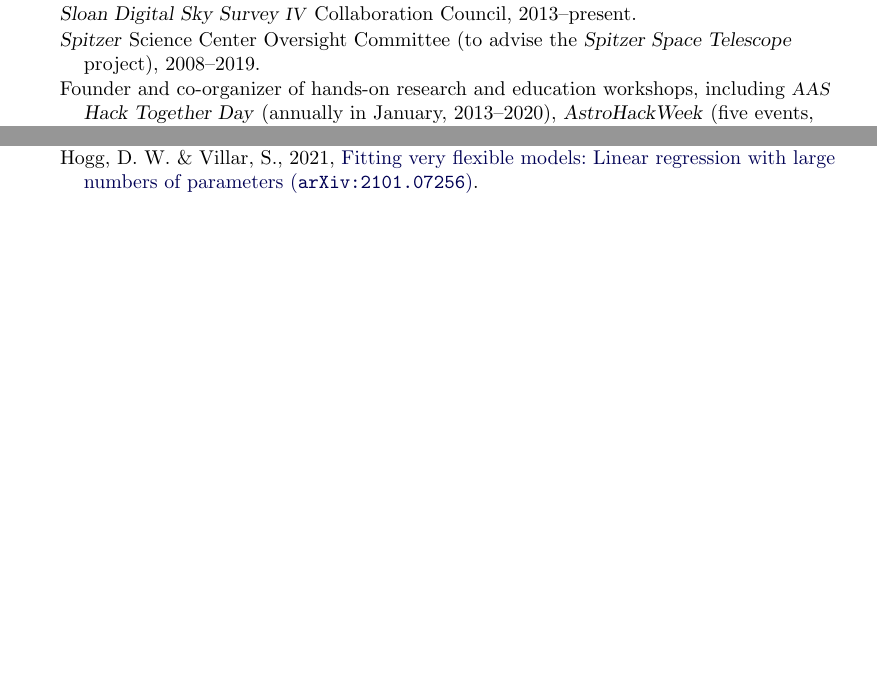
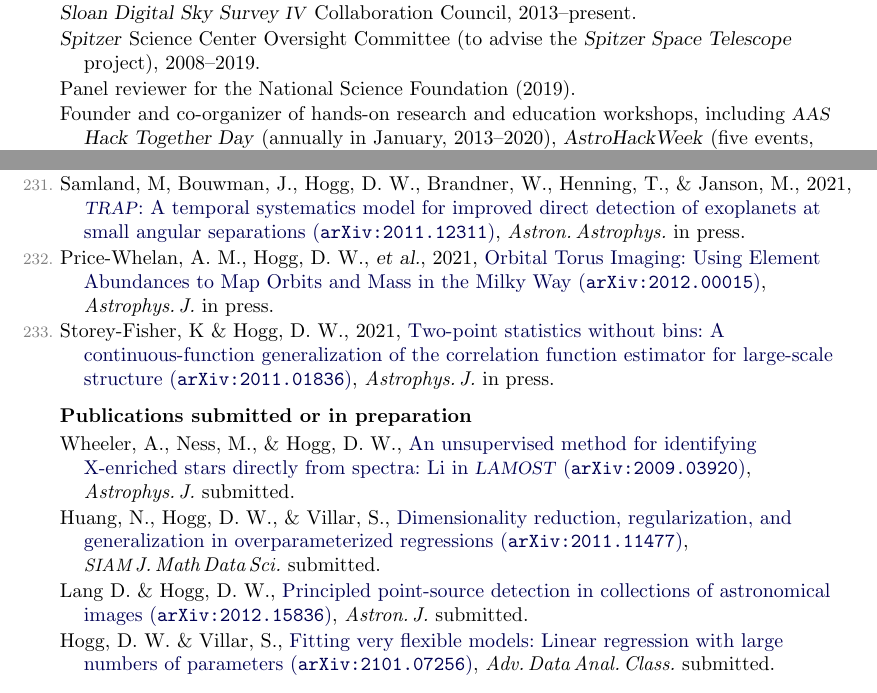
Before and after one commit to davidwhogg/HoggCV, a LaTeX CV (hogg_cv.tex): two parts of pages 1 and 15 of 15 before the commit and two parts of pages 1 and 13 of 16 after it, joined at a grey line, cut so that both start at the same text, the shorter picture padded with empty space. Compiled offline with pdfLaTeX.

Commit message:
pubs, nsf

```diff
--- a/hogg_cv.tex
+++ b/hogg_cv.tex
@@ -20,7 +20,7 @@
 \usepackage{ifthen}
 
 % put in the date -- or not
-  \renewcommand{\today}{2021 January 29}
+  \renewcommand{\today}{2021 February 3}
 
 % hypertex insanity
   \definecolor{linkcolor}{rgb}{0,0,0.33}
@@ -50,7 +50,7 @@
   \newcommand{\deemph}[1]{\textcolor{grey}{\footnotesize{#1}}}
   \newcommand{\pubnumber}[1]{\deemph{{#1}.}}
 % define heading command SERIOUS HACKING HERE
-  \newcommand{\hoggheading}[1]{\addvspace{1ex}\pagebreak[3]%
+  \newcommand{\hoggheading}[1]{\addvspace{1.5ex}\pagebreak[3]%
     \par\textbf{#1}\nopagebreak%
     \afterpage{\markboth{David W. Hogg, curriculum vitae continued: \textbf{#1}}{}}%
     \nopagebreak\\*[0.5ex]\nopagebreak}%
@@ -199,6 +199,9 @@
 (to advise the \project{Spitzer Space Telescope} project),
 2008--2019.
 \item
+Panel reviewer for the
+National Science Foundation (2019).
+\item
 Founder and co-organizer of hands-on research and education workshops, including
 \textsl{\acronym{AAS} Hack Together Day} (annually in January, 2013--2020),
 \textsl{AstroHackWeek} (five events, 2014--2017, 2020)
@@ -1412,12 +1415,37 @@
   \textit{Astron.\,J.}\ \textbf{161} 80.
+\item
+  Samland,~M, Bouwman,~J., Hogg,~D.~W., Brandner,~W., Henning,~T., \& Janson,~M., 2021,
+  \arxiv{2011.12311}{\project{\acronym{TRAP}}: A temporal systematics model for improved direct detection of exoplanets at small angular separations},
+  \textit{Astron.\,Astrophys.}\ in press.
+\item
+  Price-Whelan,~A.~M., Hogg,~D.~W., \etal, 2021,
+  \arxiv{2012.00015}{Orbital Torus Imaging: Using Element Abundances to Map Orbits and Mass in the Milky Way},
+  \textit{Astrophys.\,J.} in press.
+\item
+  Storey-Fisher,~K \& Hogg,~D.~W., 2021,
+  \arxiv{2011.01836}{Two-point statistics without bins: A continuous-function generalization of the correlation function estimator for large-scale structure},
+  \textit{Astrophys.\,J.} in press.
 \label{rpcount}\end{list}
 
-%% \hoggheading{Publications submitted or in preparation}%
-%% \nopagebreak\begin{list}{}{\hogglist}
-%% \item
-%% Patel,~E., Mykytyn,~D., Hogg,~D.~W., \& Lang,~D.,
-%% {Colors of angularly large galaxies in the \project{Sloan~Digital~Sky~Survey}}.
-%% \end{list}
+\hoggheading{Publications submitted or in preparation}%
+\nopagebreak\begin{list}{}{\hogglist}
+\item
+  Wheeler,~A., Ness,~M., \& Hogg,~D.~W.,
+  \arxiv{2009.03920}{An unsupervised method for identifying X-enriched stars directly from spectra: Li in \project{\acronym{LAMOST}}},
+  \textit{Astrophys.\,J.} submitted.
+\item
+  Huang,~N., Hogg,~D.~W., \& Villar,~S.,
+  \arxiv{2011.11477}{Dimensionality reduction, regularization, and generalization in overparameterized regressions},
+  \textit{\acronym{SIAM}\,J.\,Math\,Data\,Sci.} submitted.
+\item
+  Lang~D. \& Hogg,~D.~W.,
+  \arxiv{2012.15836}{Principled point-source detection in collections of astronomical images},
+  \textit{Astron.\,J.} submitted.
+\item
+  Hogg,~D.~W. \& Villar,~S.,
+  \arxiv{2101.07256}{Fitting very flexible models: Linear regression with large numbers of parameters},
+  \textit{Adv.\,Data\,Anal.\,Class.} submitted.
+\end{list}
 
 \hoggheading{Unrefereed publications}%
 \nopagebreak\begin{list}{}{\hogglist}
@@ -1628,9 +1656,6 @@
 \item
 Hogg,~D.~W., Price-Whelan,~A.~M., \& Leistedt,~B., 2020,
 \arxiv{2005.14199}{Data Analysis Recipes: Products of multivariate Gaussians in Bayesian inferences}.
-\item
-Hogg,~D.~W. \& Villar,~S., 2021,
-\arxiv{2101.07256}{Fitting very flexible models: Linear regression with large numbers of parameters}.
 \end{list}
 
 \hoggheading{Code and other non-standard publications}
```
Also changed, not shown: hogg_cv.tex (4 more changed lines).
